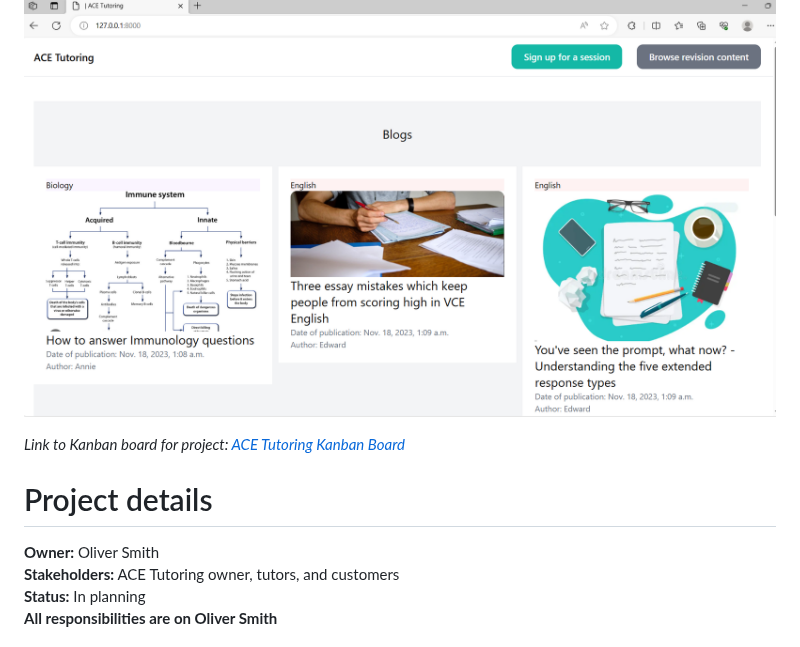
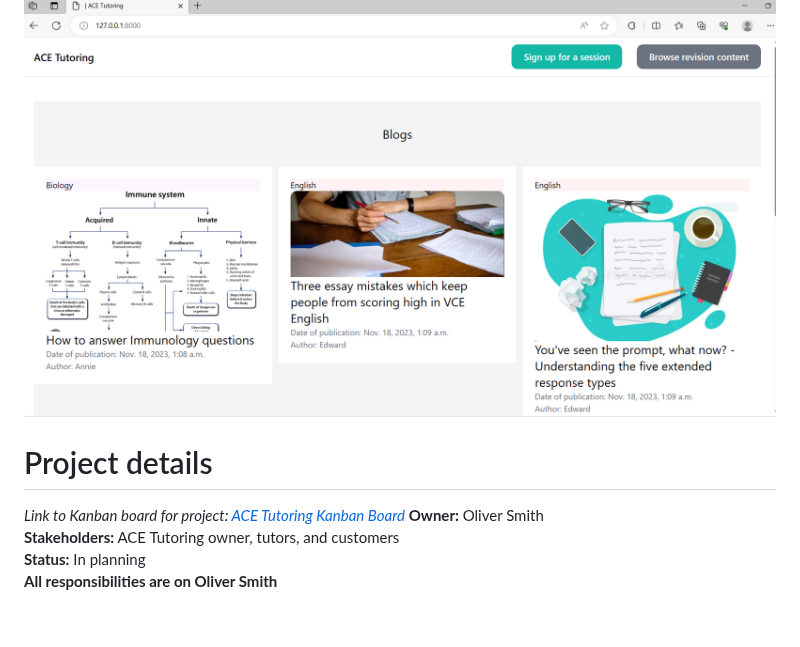
Before and after one commit to smithoj1171077/TutoringWebsite, a Markdown page: README.md, the part around the change. Rendered like a GitHub page.

```diff
--- a/README.md
+++ b/README.md
@@ -5,10 +5,10 @@
 # The front page
 <br>![alt text](sitefrontpage.PNG)</br>
 
-*Link to Kanban board for project: [ACE Tutoring Kanban Board](https://github.com/users/smithoj1171077/projects/3/views/1)*
 
 # Project details
 
+*Link to Kanban board for project: [ACE Tutoring Kanban Board](https://github.com/users/smithoj1171077/projects/3/views/1)*
 **Owner:** Oliver Smith
 **Stakeholders:** ACE Tutoring owner, tutors, and customers
 **Status:** In planning
```
